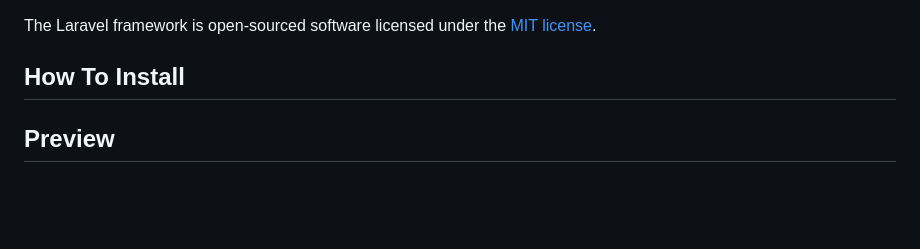
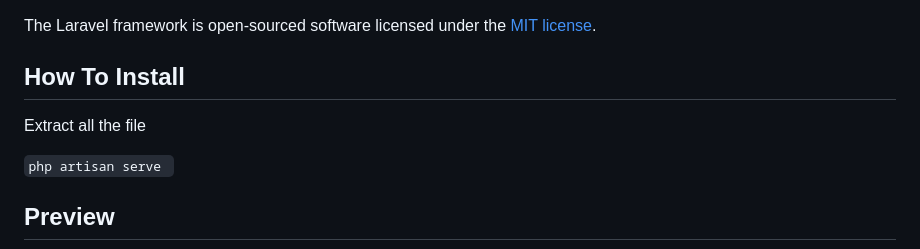
Before and after one commit to vincentve42/copypaste.my.id, a Markdown page: README.md, the part around the change. GitHub-like rendering; blank space fills up the shorter version.

````diff
--- a/README.md
+++ b/README.md
@@ -66,7 +66,9 @@ If you discover a security vulnerability within Laravel, please send an e-mail t
 The Laravel framework is open-sourced software licensed under the [MIT license](https://opensource.org/licenses/MIT).
 
 ## How To Install
+Extract all the file
 
+``` php artisan serve  ```
 ## Preview
 
 <img src="https://github.com/vincentve42/copypaste.my.id/blob/main/preview.png" alt="">
````
